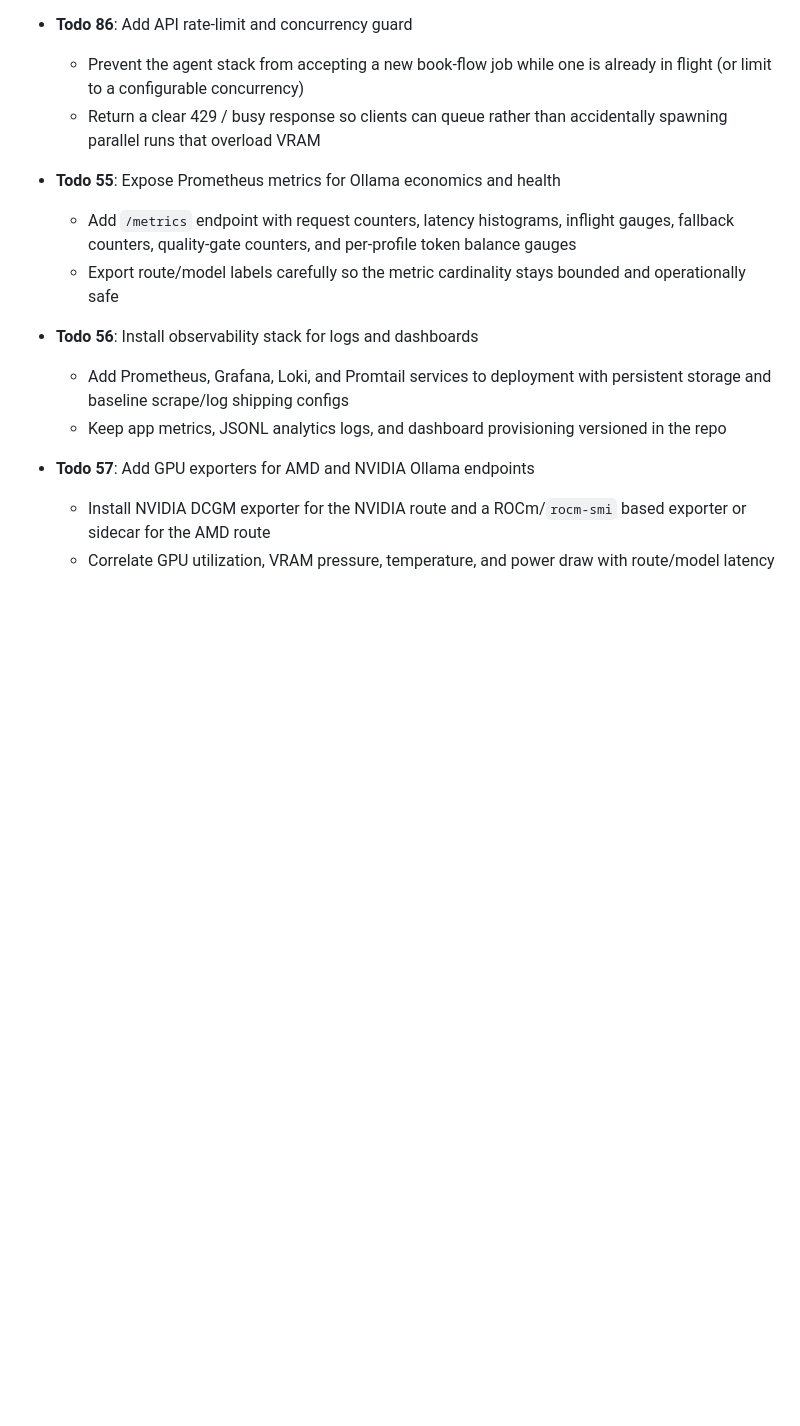
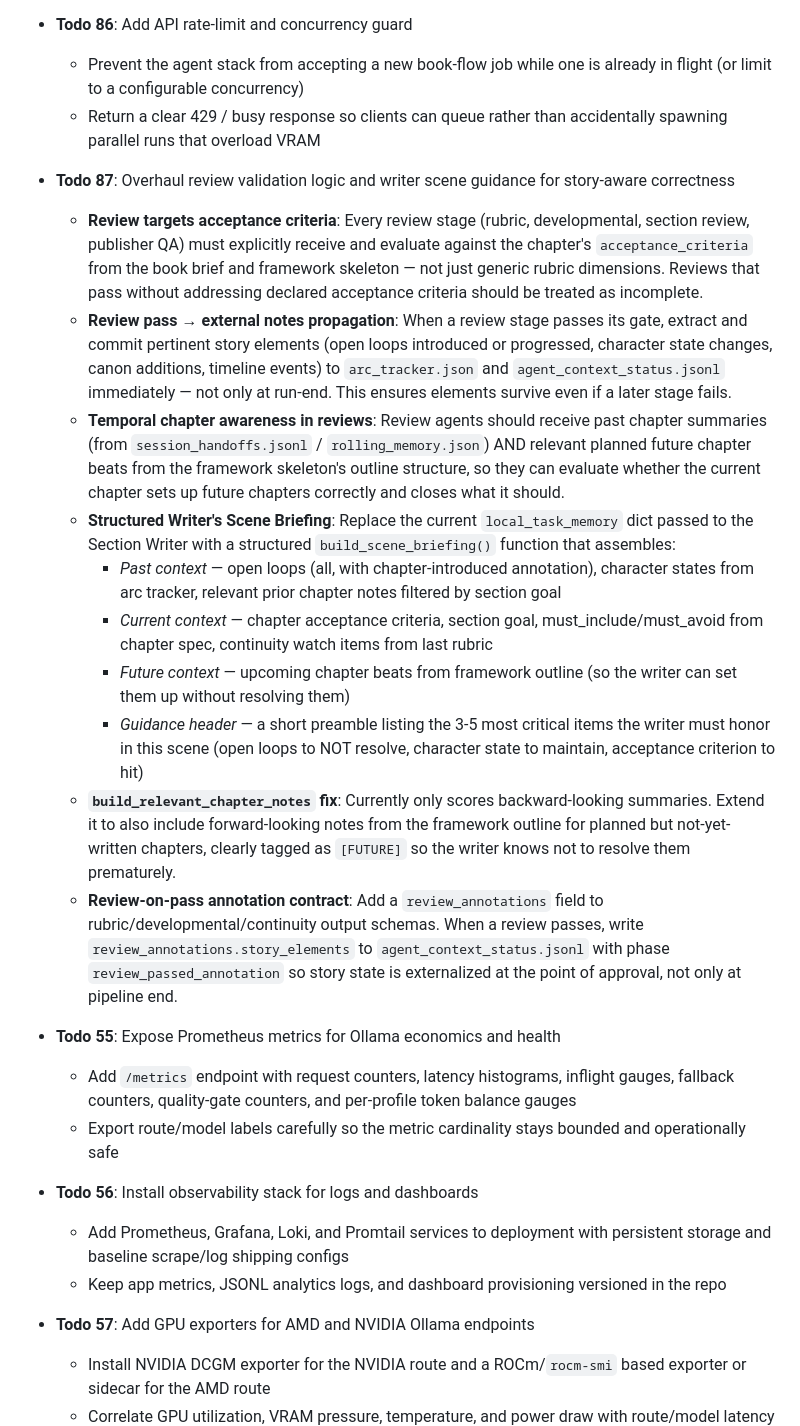
Before and after one commit to daravenrk/TeamWriter, a Markdown page: DEV_NEXT_STEPS.md, the part around the change. Rendered like a GitHub page; blank space fills up the shorter version.

Commit message:
todo: add Todo 87 — review validation and writer scene guidance overhaul
Covers:
- Reviews must target chapter acceptance_criteria, not just generic rubric
- Review-pass triggers immediate story element propagation to arc_tracker and
  agent_context_status (not only at run-end)
- Reviews receive both past chapter summaries and planned future chapter beats
- Replace local_task_memory writer input with build_scene_briefing() that
  structures past/current/future context and a guidance header for each scene
- build_relevant_chapter_notes extended with [FUTURE] forward-looking notes
- review_annotations field added to rubric/dev/continuity output schemas for
  externalized story state at point of approval

```diff
--- a/DEV_NEXT_STEPS.md
+++ b/DEV_NEXT_STEPS.md
@@ -467,6 +467,18 @@ These should be completed once publisher outputs successfully:
   - Prevent the agent stack from accepting a new book-flow job while one is already in flight (or limit to a configurable concurrency)
   - Return a clear 429 / busy response so clients can queue rather than accidentally spawning parallel runs that overload VRAM
 
+- **Todo 87**: Overhaul review validation logic and writer scene guidance for story-aware correctness
+  - **Review targets acceptance criteria**: Every review stage (rubric, developmental, section review, publisher QA) must explicitly receive and evaluate against the chapter's `acceptance_criteria` from the book brief and framework skeleton — not just generic rubric dimensions. Reviews that pass without addressing declared acceptance criteria should be treated as incomplete.
+  - **Review pass → external notes propagation**: When a review stage passes its gate, extract and commit pertinent story elements (open loops introduced or progressed, character state changes, canon additions, timeline events) to `arc_tracker.json` and `agent_context_status.jsonl` immediately — not only at run-end. This ensures elements survive even if a later stage fails.
+  - **Temporal chapter awareness in reviews**: Review agents should receive past chapter summaries (from `session_handoffs.jsonl` / `rolling_memory.json`) AND relevant planned future chapter beats from the framework skeleton's outline structure, so they can evaluate whether the current chapter sets up future chapters correctly and closes what it should.
+  - **Structured Writer's Scene Briefing**: Replace the current `local_task_memory` dict passed to the Section Writer with a structured `build_scene_briefing()` function that assembles:
+    - *Past context* — open loops (all, with chapter-introduced annotation), character states from arc tracker, relevant prior chapter notes filtered by section goal
+    - *Current context* — chapter acceptance criteria, section goal, must_include/must_avoid from chapter spec, continuity watch items from last rubric
+    - *Future context* — upcoming chapter beats from framework outline (so the writer can set them up without resolving them)
+    - *Guidance header* — a short preamble listing the 3-5 most critical items the writer must honor in this scene (open loops to NOT resolve, character state to maintain, acceptance criterion to hit)
+  - **`build_relevant_chapter_notes` fix**: Currently only scores backward-looking summaries. Extend it to also include forward-looking notes from the framework outline for planned but not-yet-written chapters, clearly tagged as `[FUTURE]` so the writer knows not to resolve them prematurely.
+  - **Review-on-pass annotation contract**: Add a `review_annotations` field to rubric/developmental/continuity output schemas. When a review passes, write `review_annotations.story_elements` to `agent_context_status.jsonl` with phase `review_passed_annotation` so story state is externalized at the point of approval, not only at pipeline end.
+
 - **Todo 55**: Expose Prometheus metrics for Ollama economics and health
   - Add `/metrics` endpoint with request counters, latency histograms, inflight gauges, fallback counters, quality-gate counters, and per-profile token balance gauges
   - Export route/model labels carefully so the metric cardinality stays bounded and operationally safe
```
